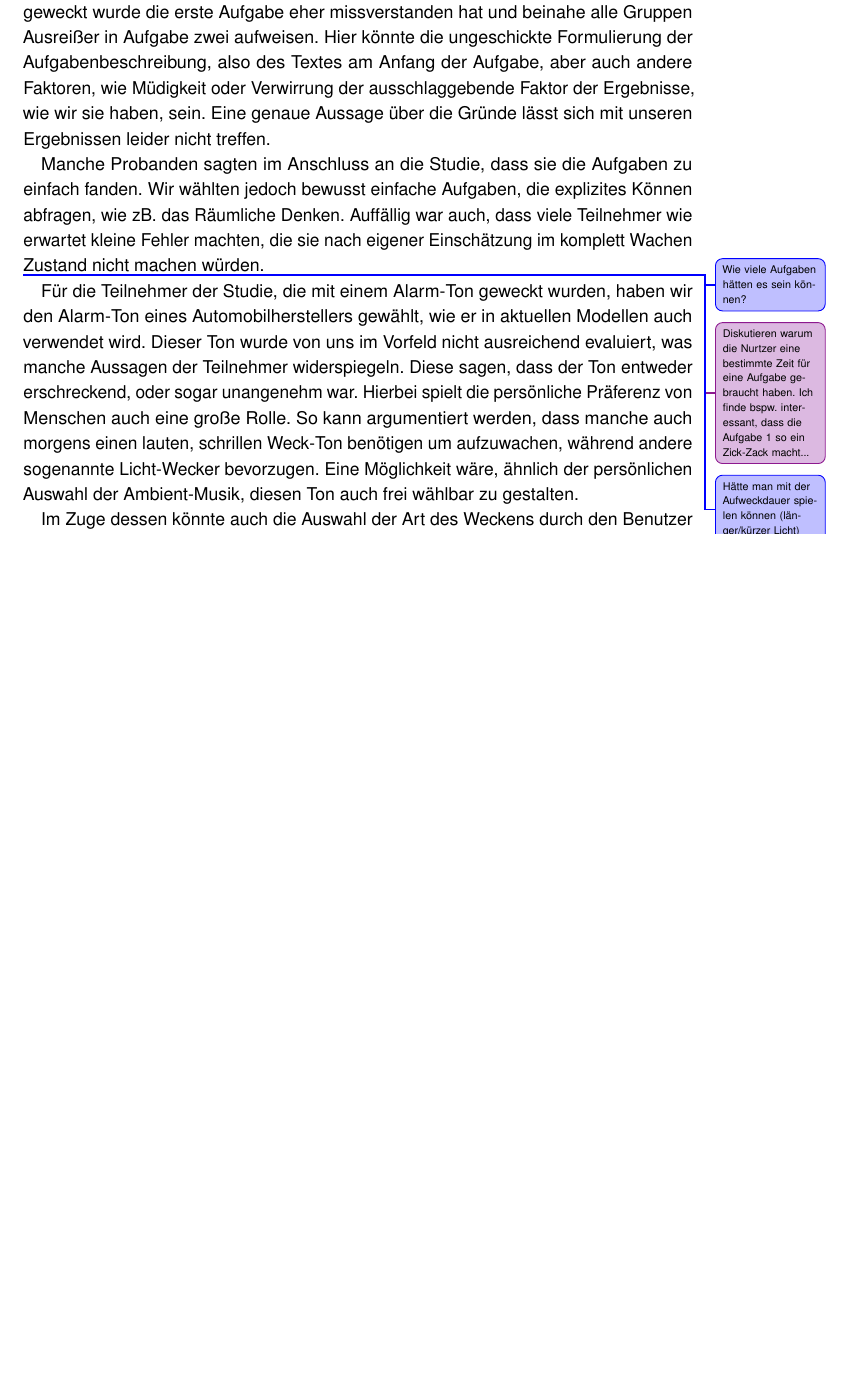
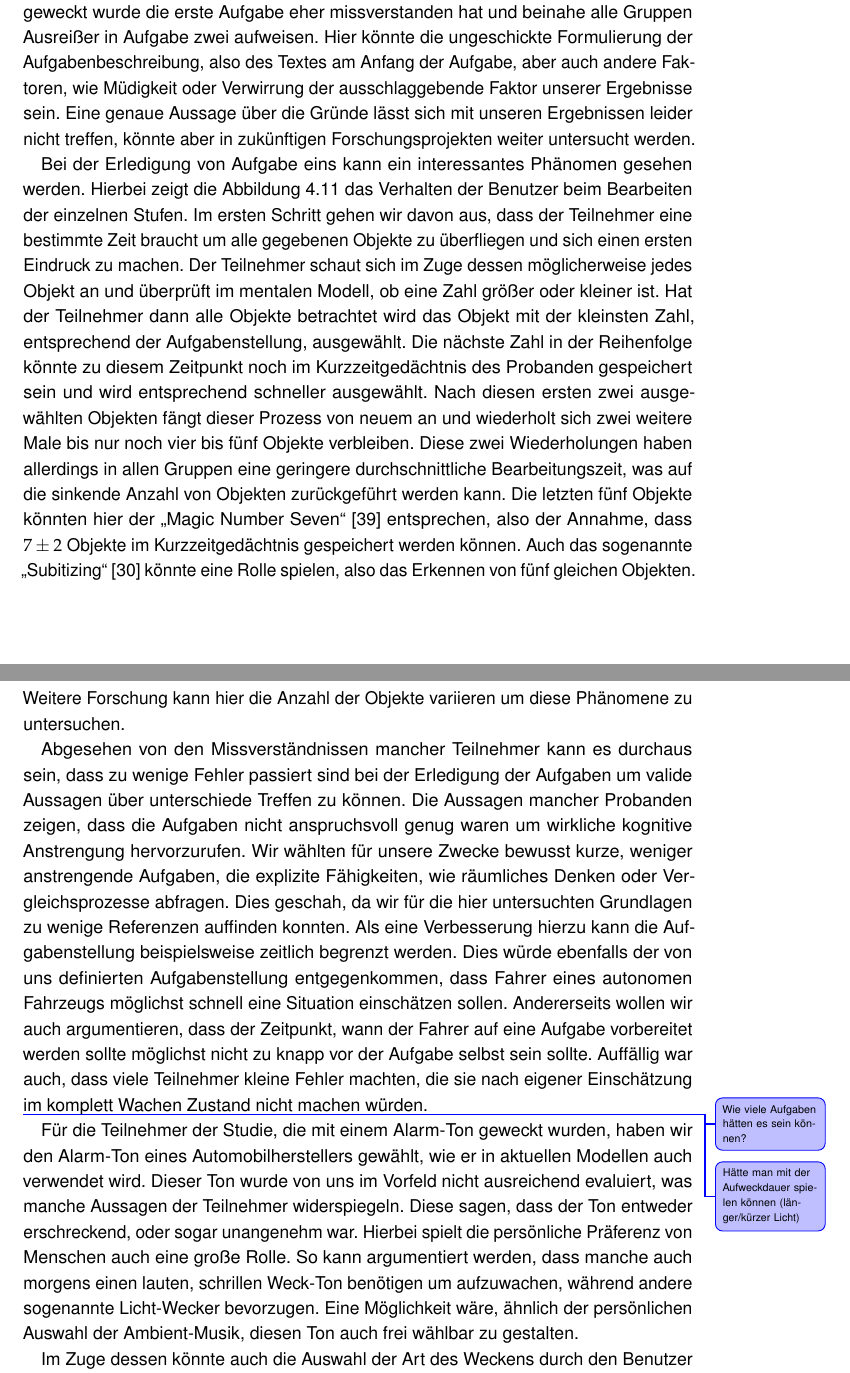
Before and after one commit to tlahmann/mci-af, a LaTeX thesis (MCI-Resync-Documentation.tex, which reads chapters/63Tasks.tex): part of page 56 of 78 before the commit and two parts of pages 56 and 57 of 79 after it, the two joined at a grey line, cut so that both start at the same text, the shorter picture padded with empty space. Compiled offline with pdfLaTeX.

Commit message:
Elaborate about tasks

```diff
--- a/chapters/63Tasks.tex
+++ b/chapters/63Tasks.tex
@@ -10,17 +10,30 @@ Die statistische Auswertung liefert aber auch hier keine statistisch signifikant
 
 Für die Bearbeitung der Aufgabe eins und zwei existieren Ausreißer, die widerspiegeln, dass die Probanden die Aufgabe in exakt umgekehrter Weise durchgeführt haben, wie von uns vorgesehen.
 Dabei ist Interessant, dass die Gruppe, die mit einem Alarm-Ton geweckt wurde die erste Aufgabe eher missverstanden hat und beinahe alle Gruppen Ausreißer in Aufgabe zwei aufweisen.
-Hier könnte die ungeschickte Formulierung der Aufgabenbeschreibung, also des Textes am Anfang der Aufgabe, aber auch andere Faktoren, wie Müdigkeit oder Verwirrung der ausschlaggebende Faktor der Ergebnisse, wie wir sie haben, sein.
-Eine genaue Aussage über die Gründe lässt sich mit unseren Ergebnissen leider nicht treffen.
+Hier könnte die ungeschickte Formulierung der Aufgabenbeschreibung, also des Textes am Anfang der Aufgabe, aber auch andere Faktoren, wie Müdigkeit oder Verwirrung der ausschlaggebende Faktor unserer Ergebnisse sein.
+Eine genaue Aussage über die Gründe lässt sich mit unseren Ergebnissen leider nicht treffen, könnte aber in zukünftigen Forschungsprojekten weiter untersucht werden.
+
+% Diskutieren warum die Nutzer eine bestimmte Zeit für eine Aufgabe gebraucht haben. Ich finde bspw. interessant, dass die Aufgabe 1 so ein Zick-Zack macht...
+Bei der Erledigung von Aufgabe eins kann ein interessantes Phänomen gesehen werden. Hierbei zeigt die Abbildung~\ref{fig:timeTask1} das Verhalten der Benutzer beim Bearbeiten der einzelnen Stufen.
+Im ersten Schritt gehen wir davon aus, dass der Teilnehmer eine bestimmte Zeit braucht um alle gegebenen Objekte zu überfliegen und sich einen ersten Eindruck zu machen.
+Der Teilnehmer schaut sich im Zuge dessen möglicherweise jedes Objekt an und überprüft im mentalen Modell, ob eine Zahl größer oder kleiner ist.
+Hat der Teilnehmer dann alle Objekte betrachtet wird das Objekt mit der kleinsten Zahl, entsprechend der Aufgabenstellung, ausgewählt.
+Die nächste Zahl in der Reihenfolge könnte zu diesem Zeitpunkt noch im Kurzzeitgedächtnis des Probanden gespeichert sein und wird entsprechend schneller ausgewählt.
+Nach diesen ersten zwei ausgewählten Objekten fängt dieser Prozess von neuem an und wiederholt sich zwei weitere Male bis nur noch vier bis fünf Objekte verbleiben.
+Diese zwei Wiederholungen haben allerdings in allen Gruppen eine geringere durchschnittliche Bearbeitungszeit, was auf die sinkende  Anzahl von Objekten zurückgeführt werden kann.
+Die letzten fünf Objekte könnten hier der "`Magic Number Seven"'~\cite{saaty2003magic} entsprechen, also der Annahme, dass $7\pm 2$ Objekte im Kurzzeitgedächtnis gespeichert werden können.
+Auch das sogenannte "`Subitizing"'~\cite{mandler1982subitizing} könnte eine Rolle spielen, also das Erkennen von fünf gleichen Objekten.
+Weitere Forschung kann hier die Anzahl der Objekte variieren um diese Phänomene zu untersuchen.
 
 % Sind die Aufgaben nicht passend für die Studie?
-Manche Probanden sagten im Anschluss an die Studie, dass sie die Aufgaben zu einfach fanden.
-Wir wählten jedoch bewusst einfache Aufgaben, die explizites Können abfragen, wie zB. das Räumliche Denken.
-Auffällig war auch, dass viele Teilnehmer wie erwartet kleine Fehler machten, die sie nach eigener Einschätzung im komplett Wachen Zustand nicht machen würden.
+Abgesehen von den Missverständnissen mancher Teilnehmer kann es durchaus sein, dass zu wenige Fehler passiert sind bei der Erledigung der Aufgaben um valide Aussagen über unterschiede Treffen zu können.
+Die Aussagen mancher Probanden zeigen, dass die Aufgaben nicht anspruchsvoll genug waren um wirkliche kognitive Anstrengung hervorzurufen.
+Wir wählten für unsere Zwecke bewusst kurze, weniger anstrengende Aufgaben, die explizite Fähigkeiten, wie räumliches Denken oder Vergleichsprozesse abfragen. Dies geschah, da wir für die hier untersuchten Grundlagen zu wenige Referenzen auffinden konnten.
+Als eine Verbesserung hierzu kann die Aufgabenstellung beispielsweise zeitlich begrenzt werden. Dies würde ebenfalls der von uns definierten Aufgabenstellung entgegenkommen, dass Fahrer eines autonomen Fahrzeugs möglichst schnell eine Situation einschätzen sollen. Andererseits wollen wir auch argumentieren, dass der Zeitpunkt, wann der Fahrer auf eine Aufgabe vorbereitet werden sollte möglichst nicht zu knapp vor der Aufgabe selbst sein sollte.
+Auffällig war auch, dass viele Teilnehmer kleine Fehler machten, die sie nach eigener Einschätzung im komplett Wachen Zustand nicht machen würden.
 
 \todoLuc{Wie viele Aufgaben hätten es sein können?}
 
-\todoAll{Diskutieren warum die Nurtzer eine bestimmte Zeit für eine Aufgabe gebraucht haben. Ich finde bspw. interessant, dass die Aufgabe 1 so ein Zick-Zack macht...}
 \todoLuc{Hätte man mit der Aufweckdauer spielen können (länger/kürzer Licht)}
 
 % Welche Töne sind effektiver als andere?
```
Also changed, not shown: MCI-Resync-Documentation.bib (+22 -0 lines).
